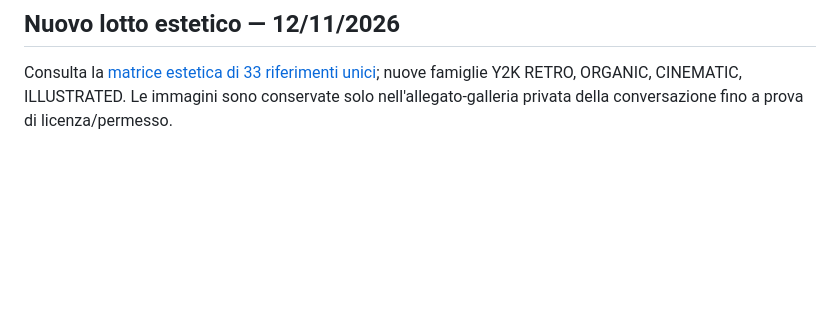
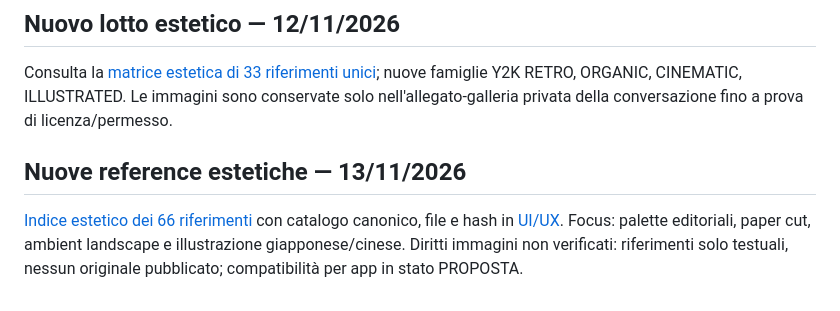
Before and after one commit to riccardopinato/Design-App, a Markdown page: MOCKUP ESTETICI/README.md, the part around the change. Rendered like a GitHub page; blank space fills up the shorter version.

Commit message:
docs: link 2026-11-13 visual catalog in MOCKUP ESTETICI/README.md

```diff
--- a/MOCKUP ESTETICI/README.md
+++ b/MOCKUP ESTETICI/README.md
@@ -35,3 +35,7 @@ Per componenti, layout, gerarchie, effetti, controlli e interazioni consulta [UI
 ## Nuovo lotto estetico — 12/11/2026
 
 Consulta la [matrice estetica di 33 riferimenti unici](./RIFERIMENTI_UTENTE_2026-11-12.md); nuove famiglie Y2K RETRO, ORGANIC, CINEMATIC, ILLUSTRATED. Le immagini sono conservate solo nell'allegato-galleria privata della conversazione fino a prova di licenza/permesso.
+
+## Nuove reference estetiche — 13/11/2026
+
+[Indice estetico dei 66 riferimenti](./RIFERIMENTI_UTENTE_2026-11-13.md) con catalogo canonico, file e hash in [UI/UX](../UI-UX/REGISTRO_RIFERIMENTI_UTENTE_2026-11-13.json). Focus: palette editoriali, paper cut, ambient landscape e illustrazione giapponese/cinese. Diritti immagini non verificati: riferimenti solo testuali, nessun originale pubblicato; compatibilità per app in stato PROPOSTA.
```
